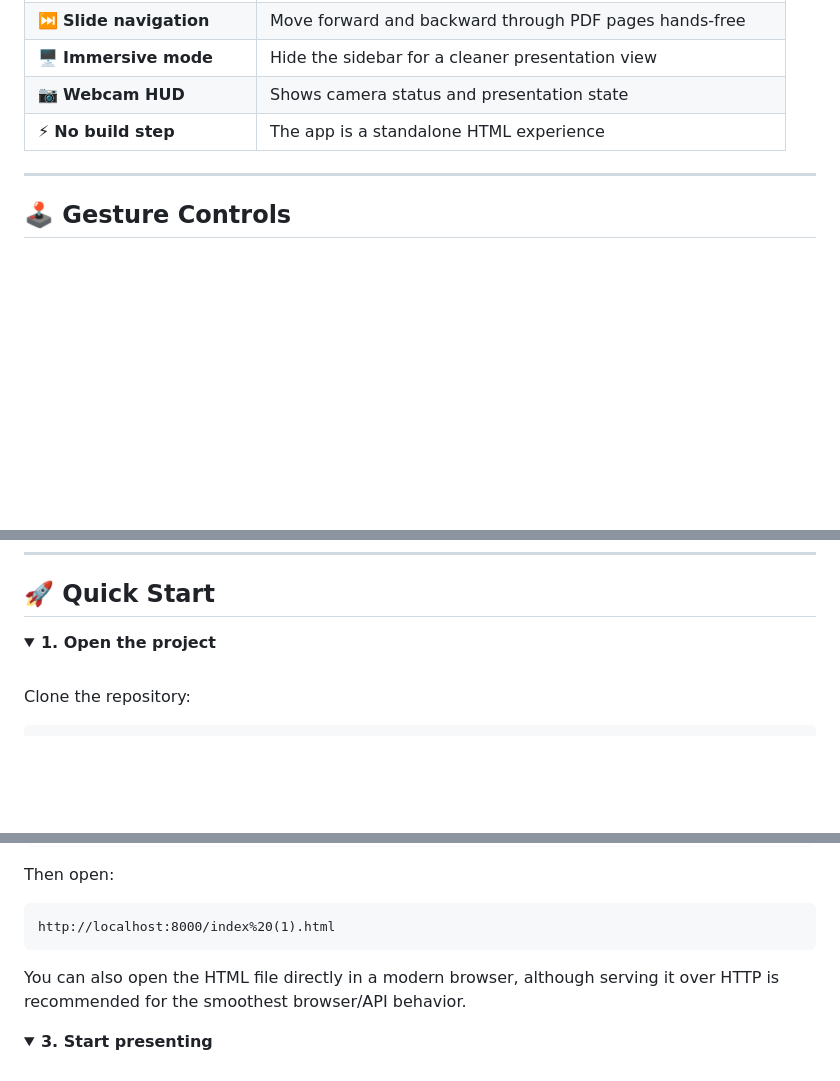
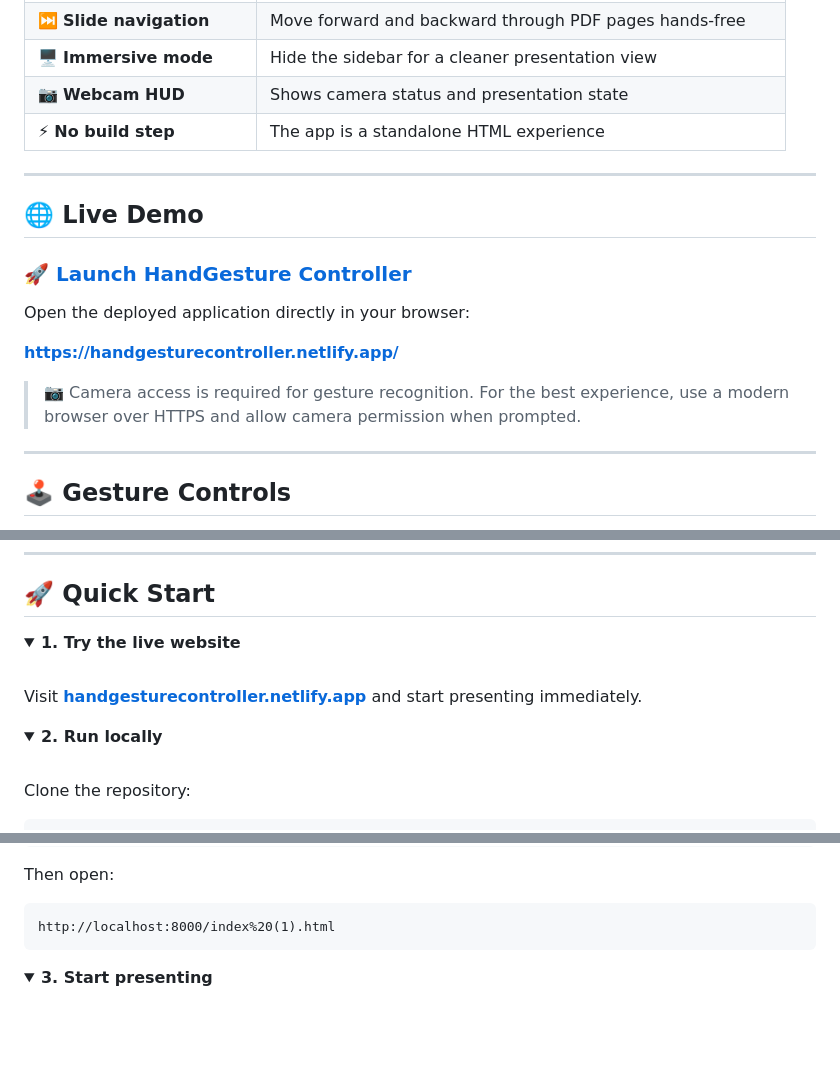
Before and after one commit to owaies/Handgesture-Controller, a Markdown page: README.md, 3 parts joined by grey strips. Rendered like a GitHub page; folded sections open; blank space fills up the shorter version.

Commit message:
docs: add live website link to README

````diff
--- a/README.md
+++ b/README.md
@@ -33,6 +38,18 @@ The project runs directly in the browser using client-side JavaScript. There is
 | 🖥️ **Immersive mode** | Hide the sidebar for a cleaner presentation view |
 | 📷 **Webcam HUD** | Shows camera status and presentation state |
 | ⚡ **No build step** | The app is a standalone HTML experience |
+
+---
+
+## 🌐 Live Demo
+
+### 🚀 [Launch HandGesture Controller](https://handgesturecontroller.netlify.app/)
+
+Open the deployed application directly in your browser:
+
+**https://handgesturecontroller.netlify.app/**
+
+> 📷 Camera access is required for gesture recognition. For the best experience, use a modern browser over HTTPS and allow camera permission when prompted.
 
 ---
 
@@ -59,7 +76,16 @@ The project runs directly in the browser using client-side JavaScript. There is
 ## 🚀 Quick Start
 
 <details open>
-<summary><strong>1. Open the project</strong></summary>
+<summary><strong>1. Try the live website</strong></summary>
+
+<br>
+
+Visit **[handgesturecontroller.netlify.app](https://handgesturecontroller.netlify.app/)** and start presenting immediately.
+
+</details>
+
+<details>
+<summary><strong>2. Run locally</strong></summary>
 
 <br>
 
@@ -90,8 +109,6 @@ Then open:
 ```text
 http://localhost:8000/index%20(1).html
 ```
-
-You can also open the HTML file directly in a modern browser, although serving it over HTTP is recommended for the smoothest browser/API behavior.
 
 </details>
 
````
Also changed, not shown: other parts of README.md (+6 -7 lines).
